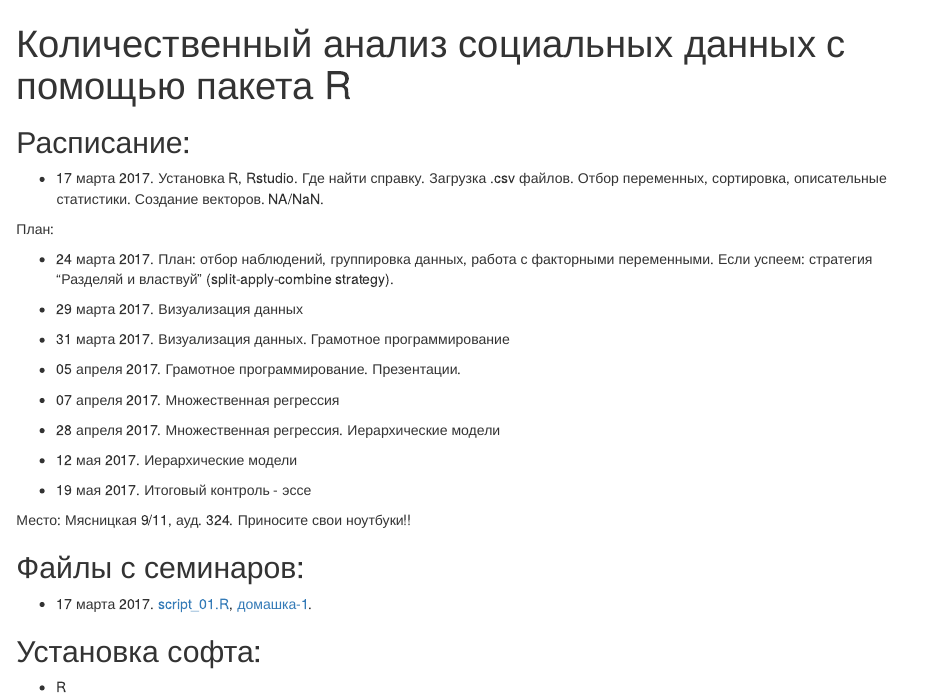
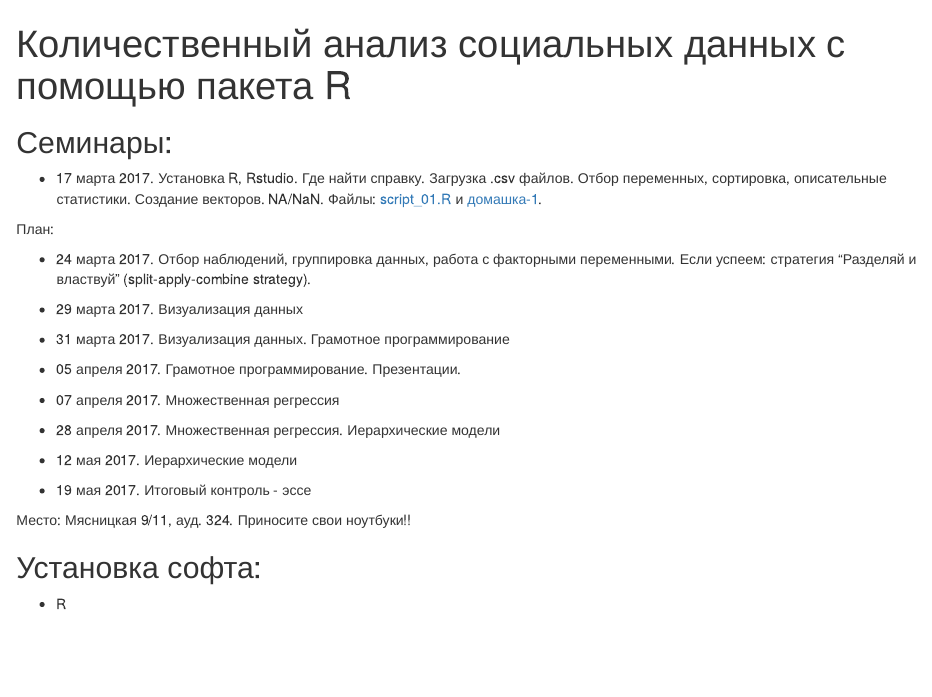
Before and after one commit to bdemeshev/r_socio_hse, an R Markdown document (docs/index.Rmd): the page in a window 1100 px wide, from its top. Rendered offline with R 4.5, knitr and Pandoc, with nearby package versions.

Commit message:
simplify

```diff
--- a/docs/index.Rmd
+++ b/docs/index.Rmd
@@ -4,14 +4,14 @@ output: html_document
 lang: ru-RU
 ---
 
-## Расписание:
+## Семинары:
 
 
-* 17 марта 2017. Установка R, Rstudio. Где найти справку. Загрузка .csv файлов. Отбор переменных, сортировка, описательные статистики. Создание векторов. NA/NaN.
+* 17 марта 2017. Установка R, Rstudio. Где найти справку. Загрузка .csv файлов. Отбор переменных, сортировка, описательные статистики. Создание векторов. NA/NaN. Файлы: [script_01.R](https://github.com/bdemeshev/r_socio_hse/raw/master/script_01.R) и [домашка-1](https://github.com/bdemeshev/r_socio_hse/raw/master/ht_01.pdf).
 
 План:
 
-* 24 марта 2017. План: отбор наблюдений, группировка данных, работа с факторными переменными. Если успеем: стратегия "Разделяй и властвуй" (split-apply-combine strategy).
+* 24 марта 2017. Отбор наблюдений, группировка данных, работа с факторными переменными. Если успеем: стратегия "Разделяй и властвуй" (split-apply-combine strategy).
 
 * 29 марта 2017. Визуализация данных
 
@@ -28,10 +28,6 @@ lang: ru-RU
 * 19 мая 2017.  Итоговый контроль - эссе
 
 Место: Мясницкая 9/11, ауд. 324. Приносите свои ноутбуки!!
-
-## Файлы с семинаров:
-
-* 17 марта 2017. [script_01.R](https://github.com/bdemeshev/r_socio_hse/raw/master/script_01.R), [домашка-1](https://github.com/bdemeshev/r_socio_hse/raw/master/ht_01.pdf).
 
 
 ## Установка софта:
```
Also changed, not shown: docs/index.Rmd (2 more changed lines), 1 other file.
